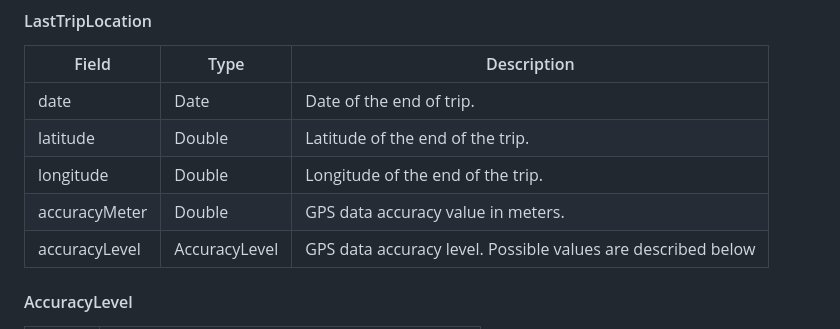
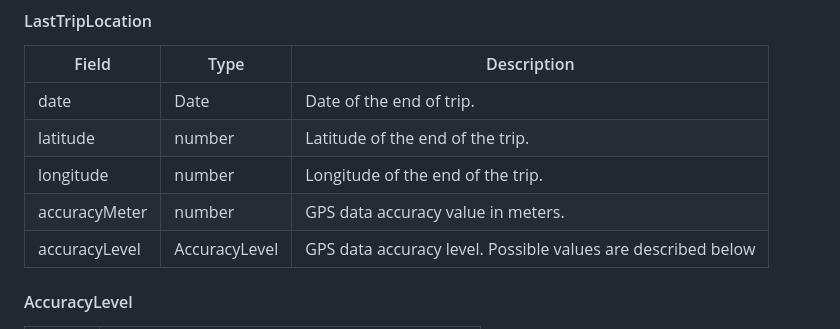
Before and after one commit to DriveQuantPublic/react-native-drivekit, a Markdown page: packages/trip-analysis/README.md, the part around the change. GitHub-like rendering.

Commit message:
chore: fix TripAnalysis README.md

```diff
--- a/packages/trip-analysis/README.md
+++ b/packages/trip-analysis/README.md
@@ -516,9 +516,9 @@ await getLastTripLocation();
 | Field         | Type          | Description                                                  |
 |---------------|---------------|--------------------------------------------------------------|
 | date          | Date          | Date of the end of trip.                                     |
-| latitude      | Double        | Latitude of the end of the trip.                             |
-| longitude     | Double        | Longitude of the end of the trip.                            |
-| accuracyMeter | Double        | GPS data accuracy value in meters.                           |
+| latitude      | number        | Latitude of the end of the trip.                             |
+| longitude     | number        | Longitude of the end of the trip.                            |
+| accuracyMeter | number        | GPS data accuracy value in meters.                           |
 | accuracyLevel | AccuracyLevel | GPS data accuracy level. Possible values are described below |
 
 #### AccuracyLevel
```
